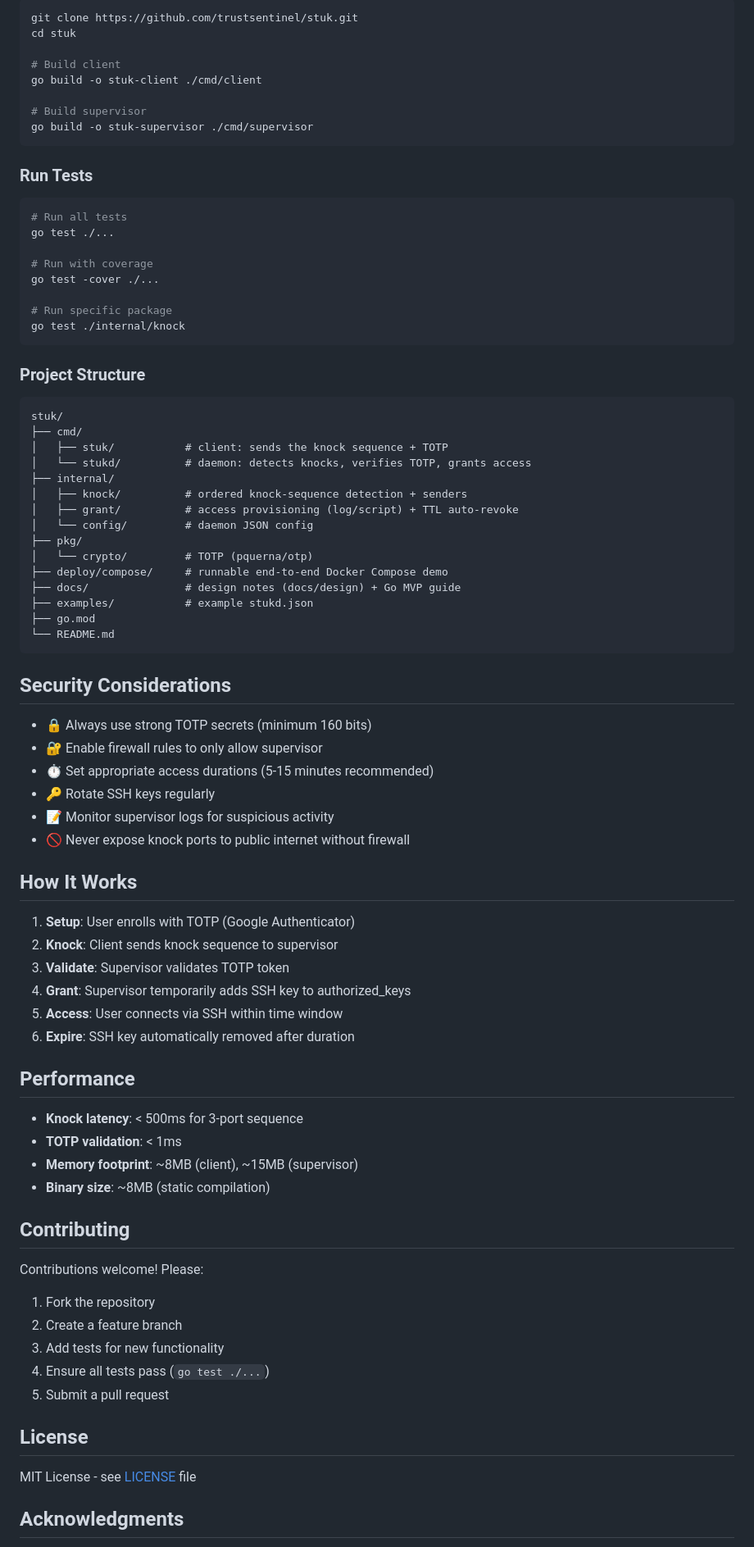
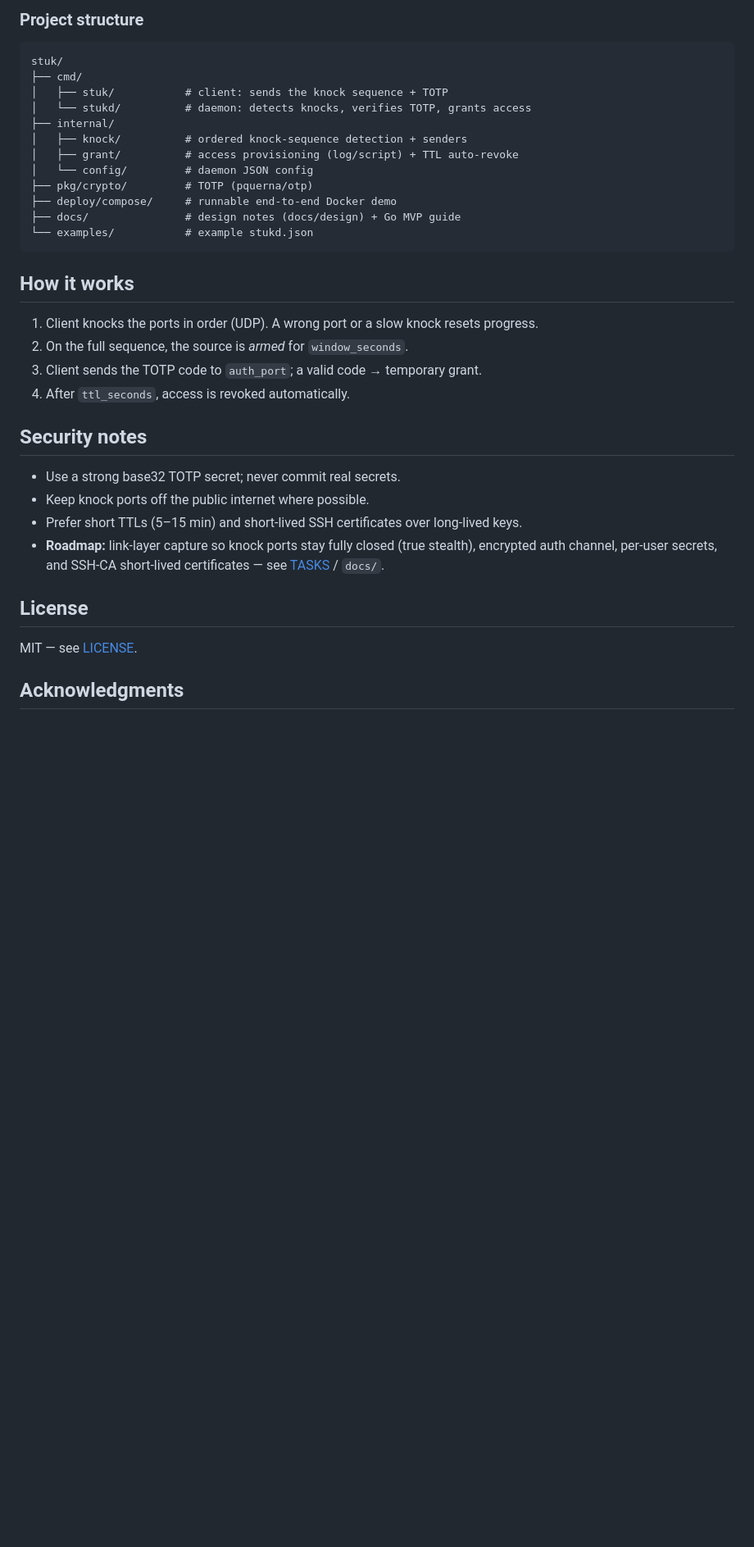
Before and after one commit to trustsentinel/stuk, a Markdown page: README.md, the part around one of its changes. Shown at 82% size. Rendered like a GitHub page; blank space fills up the shorter version.

Commit message:
docs: rewrite README to match the real Go CLI (stuk/stukd), Docker demo, and honest scope

````diff
--- a/README.md
+++ b/README.md
@@ -118,29 +85,4 @@ Customize with `--duration` flag:
-```bash
-git clone https://github.com/trustsentinel/stuk.git
-cd stuk
-
-# Build client
-go build -o stuk-client ./cmd/client
-
-# Build supervisor
-go build -o stuk-supervisor ./cmd/supervisor
-```
-
-### Run Tests
-
-```bash
-# Run all tests
-go test ./...
-
-# Run with coverage
-go test -cover ./...
-
-# Run specific package
-go test ./internal/knock
-```
-
-### Project Structure
-
+### Project structure
 ```
 stuk/
 ├── cmd/
@@ -150,52 +92,27 @@ stuk/
 │   ├── knock/          # ordered knock-sequence detection + senders
 │   ├── grant/          # access provisioning (log/script) + TTL auto-revoke
 │   └── config/         # daemon JSON config
-├── pkg/
-│   └── crypto/         # TOTP (pquerna/otp)
-├── deploy/compose/     # runnable end-to-end Docker Compose demo
+├── pkg/crypto/         # TOTP (pquerna/otp)
+├── deploy/compose/     # runnable end-to-end Docker demo
 ├── docs/               # design notes (docs/design) + Go MVP guide
-├── examples/           # example stukd.json
-├── go.mod
-└── README.md
+└── examples/           # example stukd.json
 ```
 
-## Security Considerations
+## How it works
+1. Client knocks the ports in order (UDP). A wrong port or a slow knock resets progress.
+2. On the full sequence, the source is *armed* for `window_seconds`.
+3. Client sends the TOTP code to `auth_port`; a valid code → temporary grant.
+4. After `ttl_seconds`, access is revoked automatically.
 
-- 🔒 Always use strong TOTP secrets (minimum 160 bits)
-- 🔐 Enable firewall rules to only allow supervisor
-- ⏱️ Set appropriate access durations (5-15 minutes recommended)
-- 🔑 Rotate SSH keys regularly
-- 📝 Monitor supervisor logs for suspicious activity
-- 🚫 Never expose knock ports to public internet without firewall
-
-## How It Works
-
-1. **Setup**: User enrolls with TOTP (Google Authenticator)
-2. **Knock**: Client sends knock sequence to supervisor
-3. **Validate**: Supervisor validates TOTP token
-4. **Grant**: Supervisor temporarily adds SSH key to authorized_keys
-5. **Access**: User connects via SSH within time window
-6. **Expire**: SSH key automatically removed after duration
-
-## Performance
-
-- **Knock latency**: < 500ms for 3-port sequence
-- **TOTP validation**: < 1ms
-- **Memory footprint**: ~8MB (client), ~15MB (supervisor)
-- **Binary size**: ~8MB (static compilation)
-
-## Contributing
-
-Contributions welcome! Please:
-
-1. Fork the repository
-2. Create a feature branch
-3. Add tests for new functionality
-4. Ensure all tests pass (`go test ./...`)
-5. Submit a pull request
+## Security notes
+- Use a strong base32 TOTP secret; never commit real secrets.
+- Keep knock ports off the public internet where possible.
+- Prefer short TTLs (5–15 min) and short-lived SSH certificates over long-lived keys.
+- **Roadmap:** link-layer capture so knock ports stay fully closed (true stealth),
+  encrypted auth channel, per-user secrets, and SSH-CA short-lived certificates —
+  see [TASKS](https://github.com/trustsentinel) / `docs/`.
 
 ## License
-
-MIT License - see [LICENSE](LICENSE) file
+MIT — see [LICENSE](LICENSE).
 
 ## Acknowledgments
````
Also changed, not shown: other parts of README.md (+59 -99 lines).
